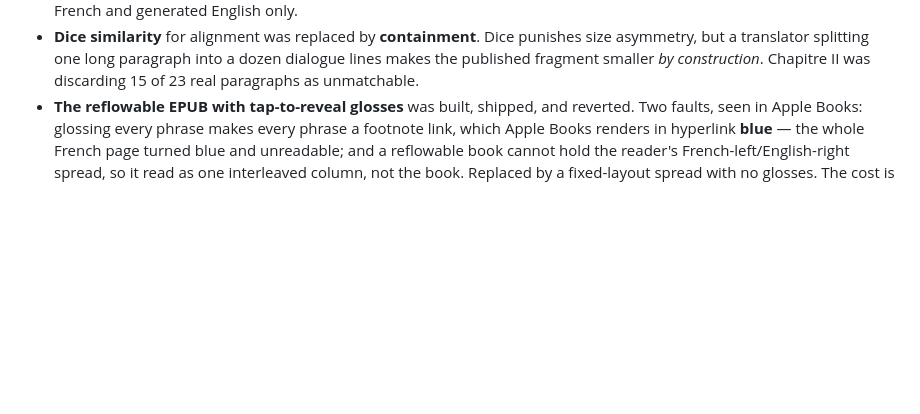
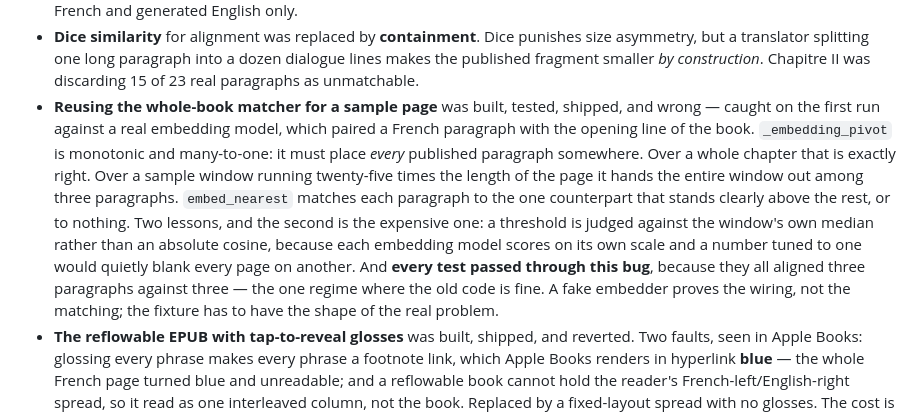
Before and after one commit to pearreviewed/biread, a Markdown page: CLAUDE.md, the part around the change. GitHub-like rendering; blank space fills up the shorter version.

Commit message:
docs: what the first real run taught, in Reversals
A fake embedder proves the wiring, not the matching. Every test passed through
the sample-alignment bug because they all aligned three paragraphs against
three — the one regime where the old matcher is correct.

Co-Authored-By: Claude <noreply@anthropic.com>

```diff
--- a/CLAUDE.md
+++ b/CLAUDE.md
@@ -276,6 +276,21 @@ Recorded because the reasoning matters more than the outcome.
   punishes size asymmetry, but a translator splitting one long paragraph into a
   dozen dialogue lines makes the published fragment smaller *by construction*.
   Chapitre II was discarding 15 of 23 real paragraphs as unmatchable.
+- **Reusing the whole-book matcher for a sample page** was built, tested, shipped,
+  and wrong — caught on the first run against a real embedding model, which paired
+  a French paragraph with the opening line of the book. `_embedding_pivot` is
+  monotonic and many-to-one: it must place *every* published paragraph somewhere.
+  Over a whole chapter that is exactly right. Over a sample window running
+  twenty-five times the length of the page it hands the entire window out among
+  three paragraphs. `embed_nearest` matches each paragraph to the one counterpart
+  that stands clearly above the rest, or to nothing.
+  Two lessons, and the second is the expensive one: a threshold is judged against
+  the window's own median rather than an absolute cosine, because each embedding
+  model scores on its own scale and a number tuned to one would quietly blank every
+  page on another. And **every test passed through this bug**, because they all
+  aligned three paragraphs against three — the one regime where the old code is
+  fine. A fake embedder proves the wiring, not the matching; the fixture has to
+  have the shape of the real problem.
 - **The reflowable EPUB with tap-to-reveal glosses** was built, shipped, and
   reverted. Two faults, seen in Apple Books: glossing every phrase makes every
   phrase a footnote link, which Apple Books renders in hyperlink **blue** — the
```
